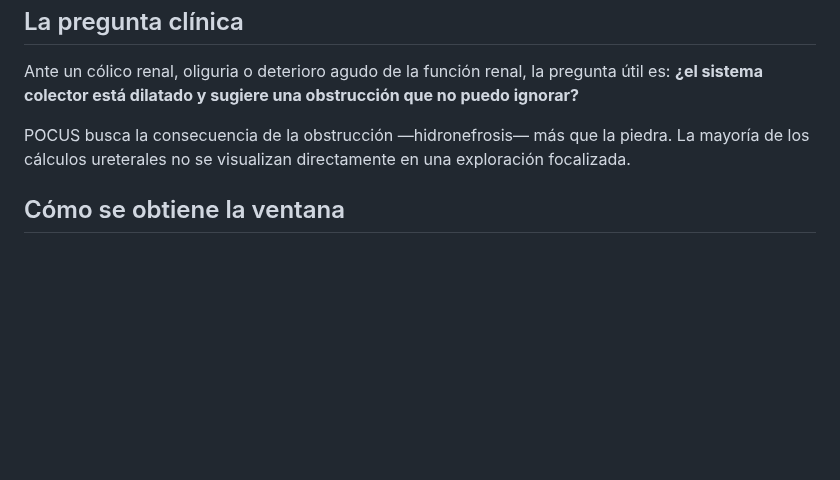
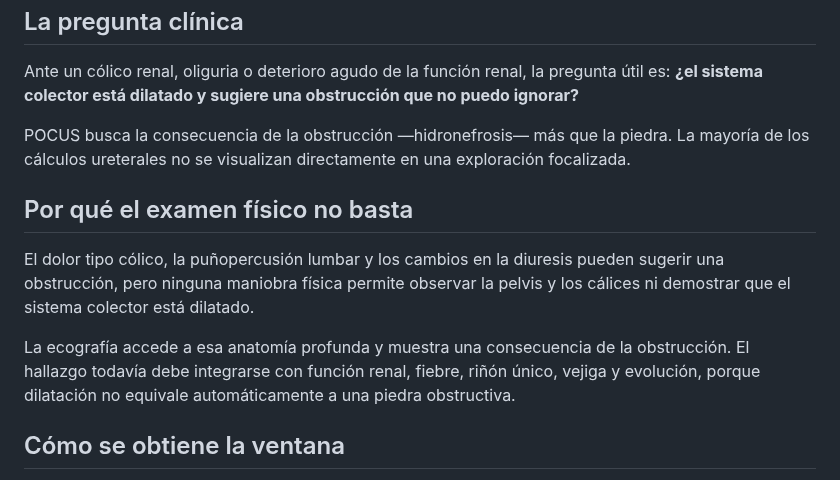
Before and after one commit to alcyedmundo281/biosemiotics, a Markdown page: signos/hidronefrosis.md, the part around the change. Drawn GitHub-style; blank space fills up the shorter version.

Commit message:
Añade rationale anatómico a hidronefrosis

```diff
--- a/signos/hidronefrosis.md
+++ b/signos/hidronefrosis.md
@@ -71,6 +71,17 @@ POCUS busca la consecuencia de la obstrucción —hidronefrosis— más que la p
 La mayoría de los cálculos ureterales no se visualizan directamente en una
 exploración focalizada.
 
+## Por qué el examen físico no basta
+
+El dolor tipo cólico, la puñopercusión lumbar y los cambios en la diuresis pueden
+sugerir una obstrucción, pero ninguna maniobra física permite observar la pelvis
+y los cálices ni demostrar que el sistema colector está dilatado.
+
+La ecografía accede a esa anatomía profunda y muestra una consecuencia de la
+obstrucción. El hallazgo todavía debe integrarse con función renal, fiebre,
+riñón único, vejiga y evolución, porque dilatación no equivale automáticamente a
+una piedra obstructiva.
+
 ## Cómo se obtiene la ventana
 
 Usa una sonda convexa. Examina cada riñón desde el flanco o una ventana más
```
